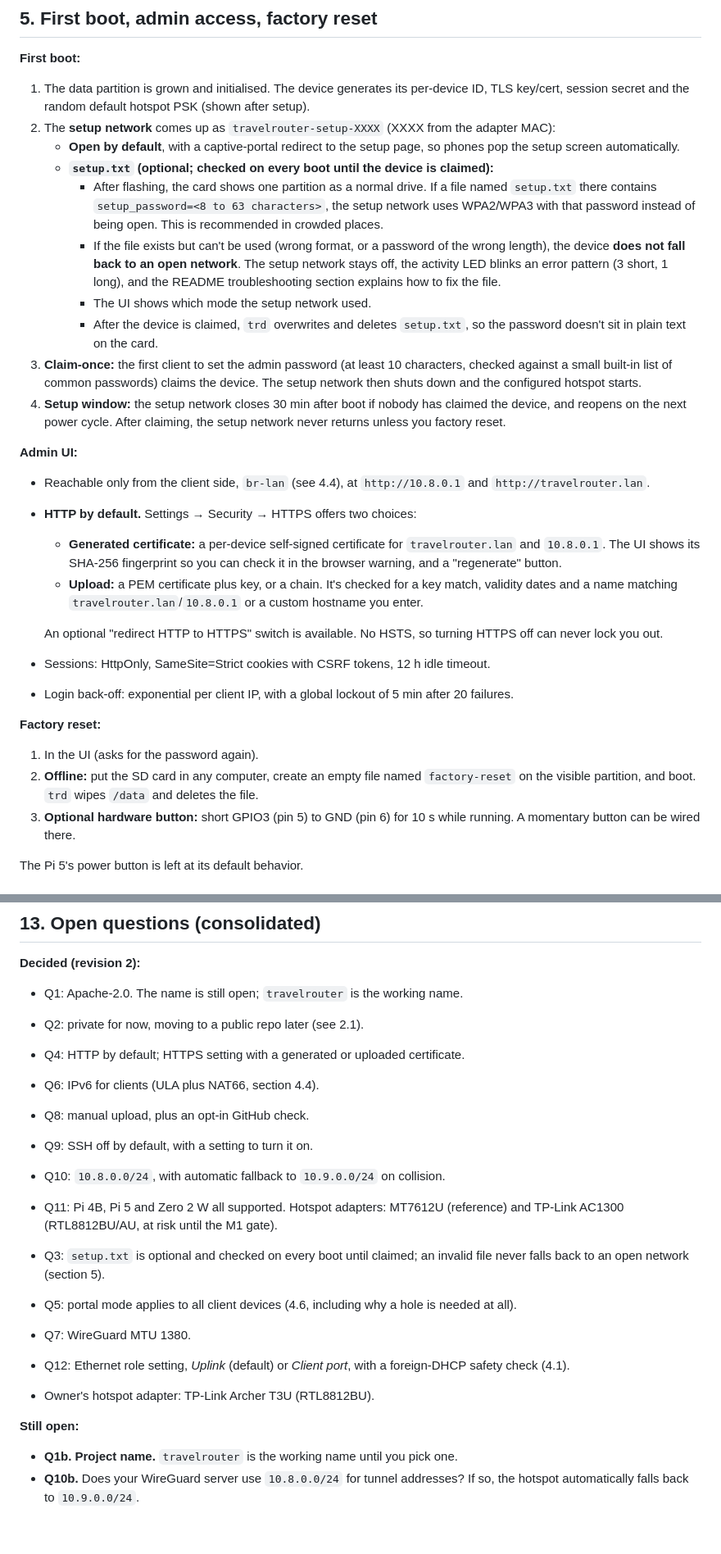
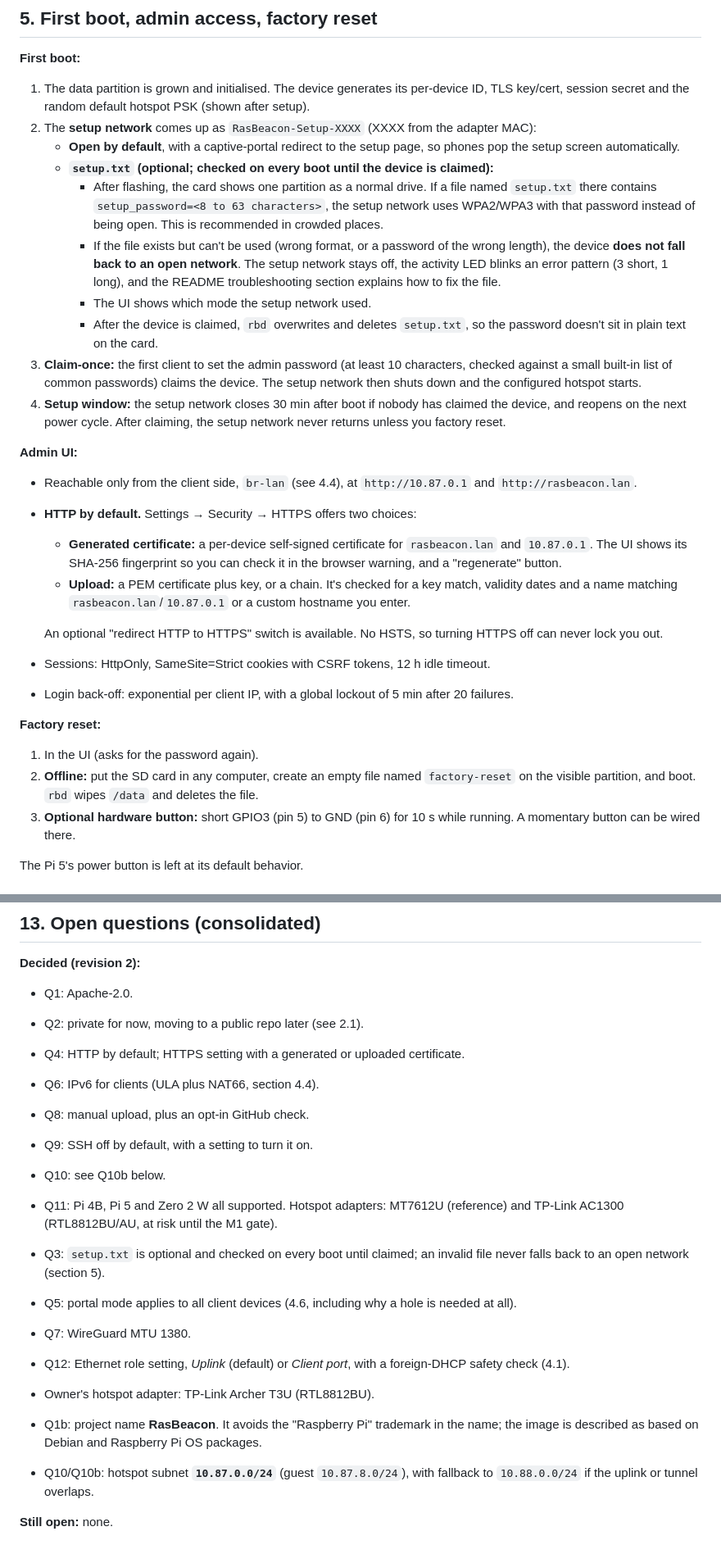
Before and after one commit to aazam476/RasBeacon, a Markdown page: docs/design.md, 2 parts joined by grey strips. Shown at 82% size. GitHub-like rendering.

```diff
--- a/docs/design.md
+++ b/docs/design.md
@@ -488,7 +488,7 @@ tunnel health check plus a portal probe, and the flow repeats.
 1. The data partition is grown and initialised. The device generates its
    per-device ID, TLS key/cert, session secret and the random default hotspot
    PSK (shown after setup).
-2. The **setup network** comes up as `travelrouter-setup-XXXX` (XXXX from the
+2. The **setup network** comes up as `RasBeacon-Setup-XXXX` (XXXX from the
    adapter MAC):
    - **Open by default**, with a captive-portal redirect to the setup page, so
      phones pop the setup screen automatically.
@@ -504,7 +504,7 @@ tunnel health check plus a portal probe, and the flow repeats.
        error pattern (3 short, 1 long), and the README troubleshooting section
        explains how to fix the file.
      - The UI shows which mode the setup network used.
-     - After the device is claimed, `trd` overwrites and deletes `setup.txt`,
+     - After the device is claimed, `rbd` overwrites and deletes `setup.txt`,
        so the password doesn't sit in plain text on the card.
 3. **Claim-once:** the first client to set the admin password (at least 10
    characters, checked against a small built-in list of common passwords)
@@ -515,14 +515,14 @@ tunnel health check plus a portal probe, and the flow repeats.
    the setup network never returns unless you factory reset.
 
 **Admin UI:**
-- Reachable only from the client side, `br-lan` (see 4.4), at `http://10.8.0.1` and
-  `http://travelrouter.lan`.
+- Reachable only from the client side, `br-lan` (see 4.4), at `http://10.87.0.1` and
+  `http://rasbeacon.lan`.
 - **HTTP by default.** Settings → Security → HTTPS offers two choices:
   - **Generated certificate:** a per-device self-signed certificate for
-    `travelrouter.lan` and `10.8.0.1`. The UI shows its SHA-256 fingerprint so
+    `rasbeacon.lan` and `10.87.0.1`. The UI shows its SHA-256 fingerprint so
     you can check it in the browser warning, and a "regenerate" button.
   - **Upload:** a PEM certificate plus key, or a chain. It's checked for a key
-    match, validity dates and a name matching `travelrouter.lan`/`10.8.0.1` or
+    match, validity dates and a name matching `rasbeacon.lan`/`10.87.0.1` or
     a custom hostname you enter.
 
   An optional "redirect HTTP to HTTPS" switch is available. No HSTS, so turning
@@ -535,7 +535,7 @@ tunnel health check plus a portal probe, and the flow repeats.
 **Factory reset:**
 1. In the UI (asks for the password again).
 2. **Offline:** put the SD card in any computer, create an empty file named
-   `factory-reset` on the visible partition, and boot. `trd` wipes `/data` and
+   `factory-reset` on the visible partition, and boot. `rbd` wipes `/data` and
    deletes the file.
 3. **Optional hardware button:** short GPIO3 (pin 5) to GND (pin 6) for 10 s
    while running. A momentary button can be wired there.
@@ -708,13 +708,13 @@ LICENSE, LICENSES/THIRD_PARTY.md, CONTRIBUTING.md, SECURITY.md
 ## 13. Open questions (consolidated)
 
 **Decided (revision 2):**
-- Q1: Apache-2.0. The name is still open; `travelrouter` is the working name.
+- Q1: Apache-2.0.
 - Q2: private for now, moving to a public repo later (see 2.1).
 - Q4: HTTP by default; HTTPS setting with a generated or uploaded certificate.
 - Q6: IPv6 for clients (ULA plus NAT66, section 4.4).
 - Q8: manual upload, plus an opt-in GitHub check.
 - Q9: SSH off by default, with a setting to turn it on.
-- Q10: `10.8.0.0/24`, with automatic fallback to `10.9.0.0/24` on collision.
+- Q10: see Q10b below.
 - Q11: Pi 4B, Pi 5 and Zero 2 W all supported. Hotspot adapters: MT7612U
   (reference) and TP-Link AC1300 (RTL8812BU/AU, at risk until the M1 gate).
 
@@ -727,7 +727,10 @@ LICENSE, LICENSES/THIRD_PARTY.md, CONTRIBUTING.md, SECURITY.md
   foreign-DHCP safety check (4.1).
 - Owner's hotspot adapter: TP-Link Archer T3U (RTL8812BU).
 
-**Still open:**
-- **Q1b. Project name.** `travelrouter` is the working name until you pick one.
-- **Q10b.** Does your WireGuard server use `10.8.0.0/24` for tunnel
-  addresses? If so, the hotspot automatically falls back to `10.9.0.0/24`.
+- Q1b: project name **RasBeacon**. It avoids the "Raspberry Pi" trademark in
+  the name; the image is described as based on Debian and Raspberry Pi OS
+  packages.
+- Q10/Q10b: hotspot subnet **`10.87.0.0/24`** (guest `10.87.8.0/24`), with
+  fallback to `10.88.0.0/24` if the uplink or tunnel overlaps.
+
+**Still open:** none.
```
Also changed, not shown: other parts of docs/design.md (+42 -42 lines).
